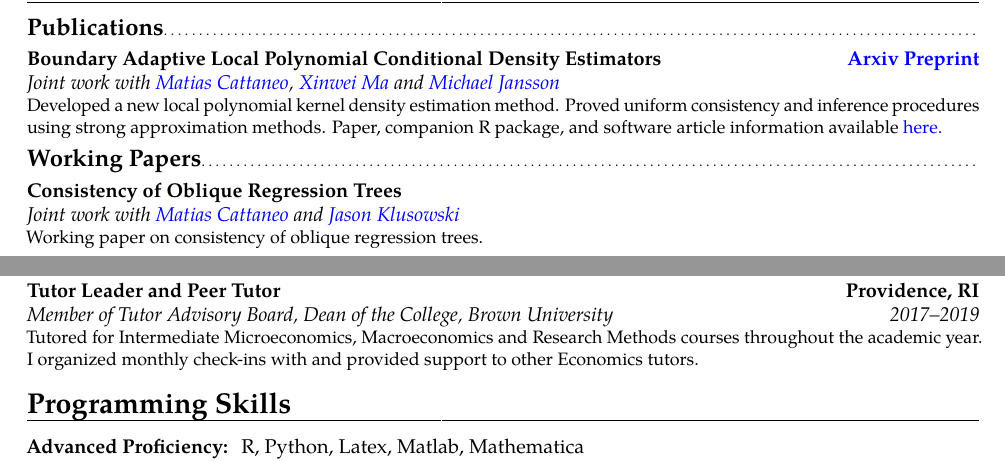
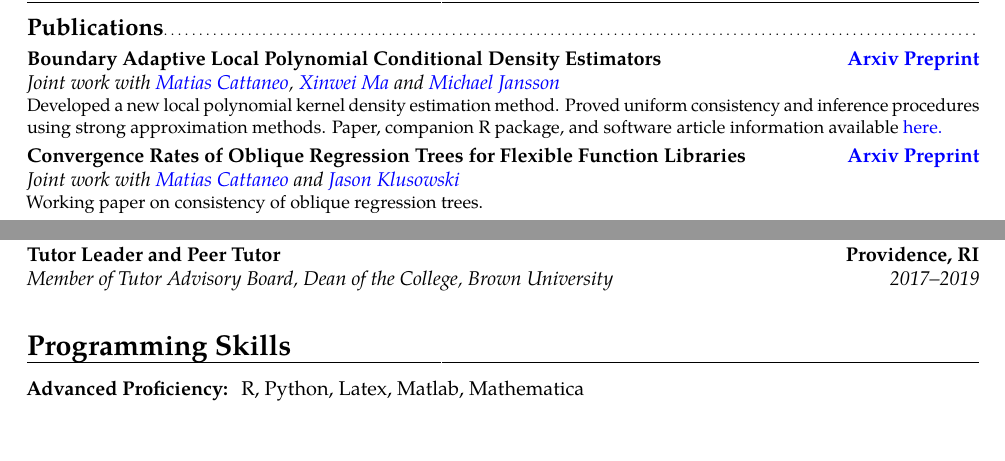
Before and after one commit to rajitachandak/rajitachandak.github.io, a LaTeX CV (assets/docs/Chandak_CV.tex): two parts of pages 1 and 2 of 3 before the commit and two parts of pages 1 and 2 of 2 after it, joined at a grey line, cut so that both start at the same text, the shorter picture padded with empty space. Compiled offline with pdfLaTeX.

Commit message:
added car paper arxiv link to cv and website

```diff
--- a/assets/docs/Chandak_CV.tex
+++ b/assets/docs/Chandak_CV.tex
@@ -86,11 +86,12 @@
   Paper, companion R package, and software article information available
   \color{blue}\href{https://rajitachandak.github.io/research/}{here}.}
 
-\subsection{Working Papers}
+% \subsection{Working Papers}
 \cventry{}{Joint work with
   \color{blue}\href{https://cattaneo.princeton.edu}{Matias Cattaneo }\color{black} and
   \color{blue}\href{https://jasonklusowski.github.io}{Jason Klusowski}}
-{Consistency of Oblique Regression Trees}{}{}
+{Convergence Rates of Oblique Regression Trees for Flexible Function Libraries}
+{\color{blue}\href{https://arxiv.org/abs/2210.14429}{Arxiv Preprint}\color{black}}{}
 {Working paper on consistency of oblique regression trees.}
 
 \subsection{Software}
@@ -175,10 +175,13 @@ TA for Dr. Ben Kunsberg's APMA 1650 (Fall 2017).
 {Member of Tutor Advisory Board}
 {Tutor Leader and Peer Tutor}{Providence, RI}{Dean of the College, Brown
   University}
-{Tutored for Intermediate Microeconomics,
-  Macroeconomics
-  and Research Methods courses throughout the academic year.
-  I organized monthly check-ins with and provided support to other Economics tutors.}
+{
+  % Tutored for Intermediate Microeconomics,
+  % Macroeconomics
+  % and Research Methods courses throughout the academic year.
+  % I organized monthly check-ins with and provided support to other Economics
+  % tutors.
+}
 % \subsection{Leadership Experience}
 % \cventry{2017--2019}{President (2017-2019) and Finance Director (2016-2017)}{\color{blue}\href{https://www.ted.com/tedx/events/30151}{TEDxBrownU}\color{black}}{Providence, RI}{Brown University}{Led organization of TED Salon Events and annual TEDxBrownU events.}
 % \cventry{2016--2019}{Outreach Director}{Generation Citizen}{Providence, RI}{Brown University}{Handled student recruitment, Chapter coordination with Student Activities Office at Brown. Organized education-related workshops for the Brown community, provided support for college volunteers with Generation Citizen@Brown. I also mentored students in Providence public schools on civic action projects.}
```
Also changed, not shown: assets/docs/Chandak_CV.pdf, assets/docs/Chandak_CV.tex (3 more changed lines), 2 other files.
